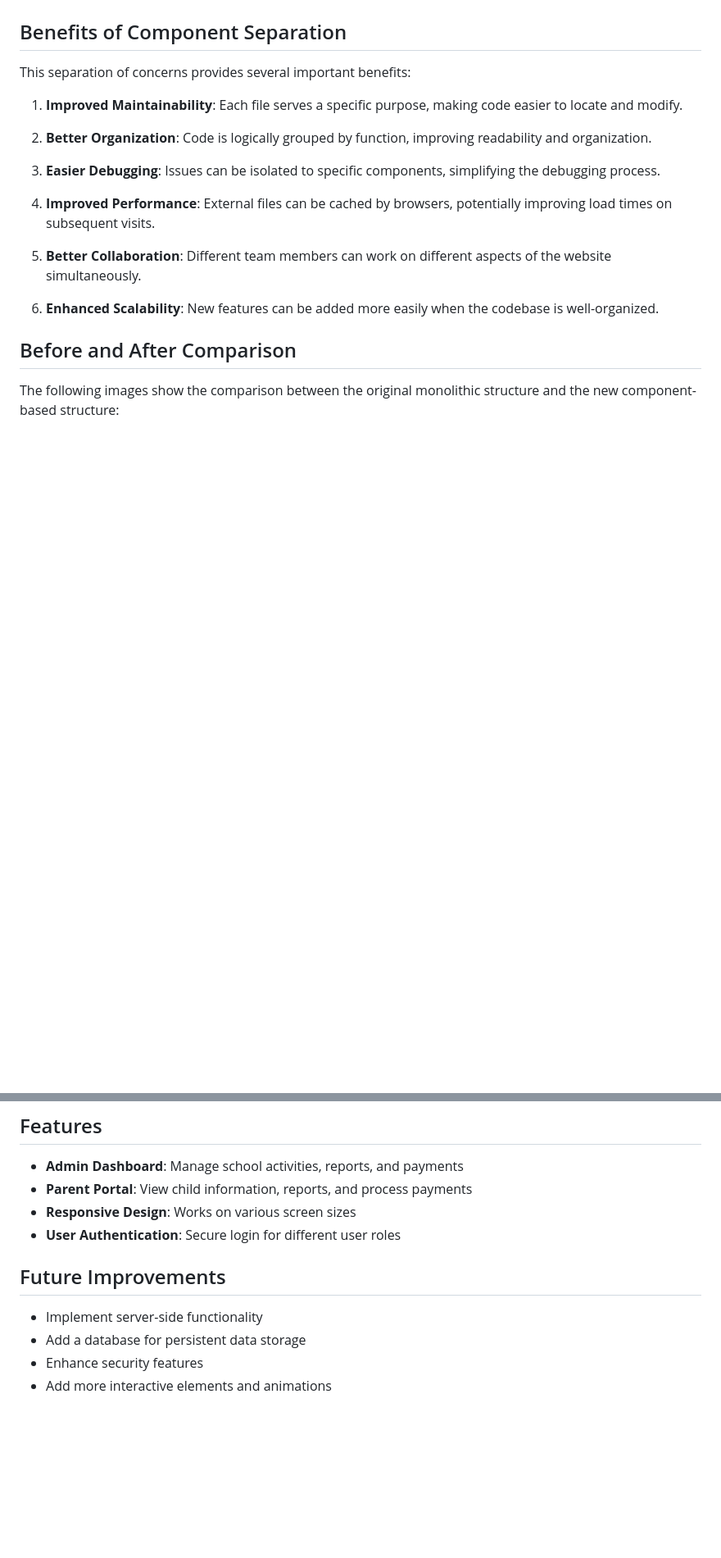
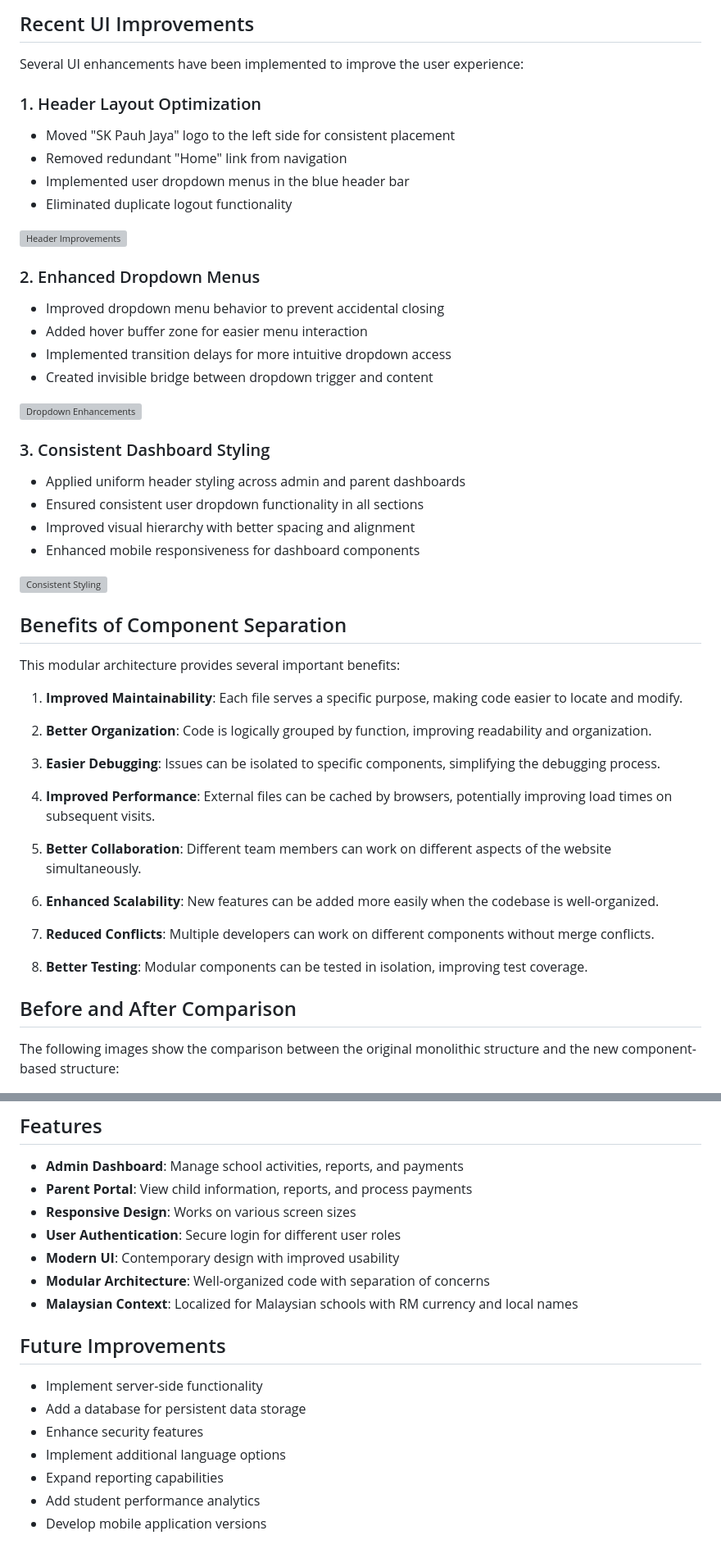
Before and after one commit to Kiyoraka/Demo-SK-Pauh-Jaya-System, a Markdown page: README.md, 2 parts joined by grey strips. Shown at 82% size. Drawn GitHub-style; blank space fills up the shorter version; grey boxes are pictures that could not be loaded.

```diff
--- a/README.md
+++ b/README.md
@@ -52,7 +70,34 @@ Contains all interactive functionality including:
+## Recent UI Improvements
+
+Several UI enhancements have been implemented to improve the user experience:
+
+### 1. Header Layout Optimization
+- Moved "SK Pauh Jaya" logo to the left side for consistent placement
+- Removed redundant "Home" link from navigation
+- Implemented user dropdown menus in the blue header bar
+- Eliminated duplicate logout functionality
+
+![Header Improvements](images/header-improvements.png)
+
+### 2. Enhanced Dropdown Menus
+- Improved dropdown menu behavior to prevent accidental closing
+- Added hover buffer zone for easier menu interaction
+- Implemented transition delays for more intuitive dropdown access
+- Created invisible bridge between dropdown trigger and content
+
+![Dropdown Enhancements](images/dropdown-enhancements.png)
+
+### 3. Consistent Dashboard Styling
+- Applied uniform header styling across admin and parent dashboards
+- Ensured consistent user dropdown functionality in all sections
+- Improved visual hierarchy with better spacing and alignment
+- Enhanced mobile responsiveness for dashboard components
+
+![Consistent Styling](images/consistent-styling.png)
 
 ## Benefits of Component Separation
 
-This separation of concerns provides several important benefits:
+This modular architecture provides several important benefits:
 
 1. **Improved Maintainability**: Each file serves a specific purpose, making code easier to locate and modify.
 
@@ -66,6 +111,10 @@ This separation of concerns provides several important benefits:
 
 6. **Enhanced Scalability**: New features can be added more easily when the codebase is well-organized.
 
+7. **Reduced Conflicts**: Multiple developers can work on different components without merge conflicts.
+
+8. **Better Testing**: Modular components can be tested in isolation, improving test coverage.
+
 ## Before and After Comparison
 
 The following images show the comparison between the original monolithic structure and the new component-based structure:
@@ -82,10 +137,16 @@ The following images show the comparison between the original monolithic structu
 - **Parent Portal**: View child information, reports, and process payments
 - **Responsive Design**: Works on various screen sizes
 - **User Authentication**: Secure login for different user roles
+- **Modern UI**: Contemporary design with improved usability
+- **Modular Architecture**: Well-organized code with separation of concerns
+- **Malaysian Context**: Localized for Malaysian schools with RM currency and local names
 
 ## Future Improvements
 
 - Implement server-side functionality
 - Add a database for persistent data storage
 - Enhance security features
-- Add more interactive elements and animations
+- Implement additional language options
+- Expand reporting capabilities
+- Add student performance analytics
+- Develop mobile application versions
```
Also changed, not shown: other parts of README.md (+53 -29 lines).
